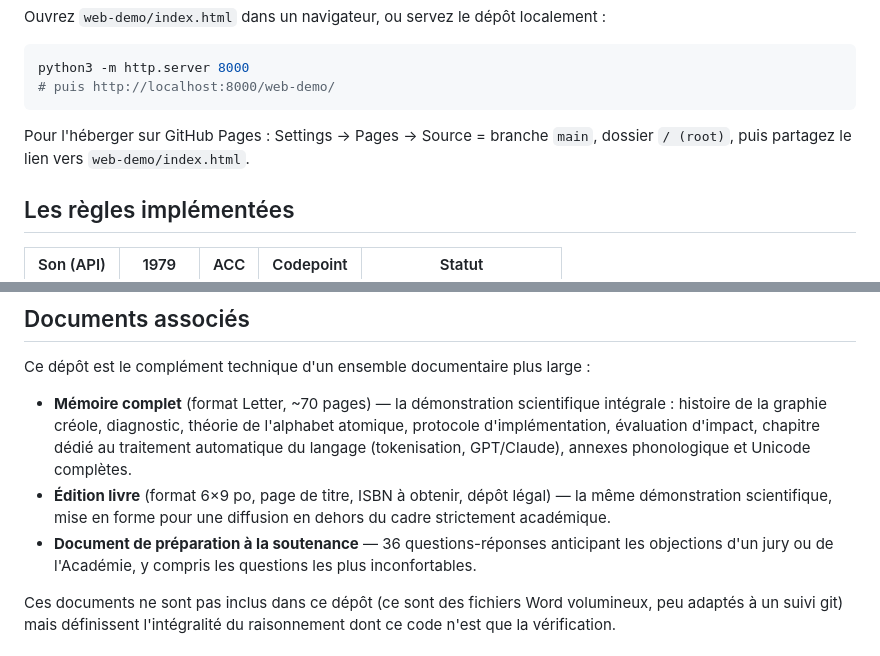
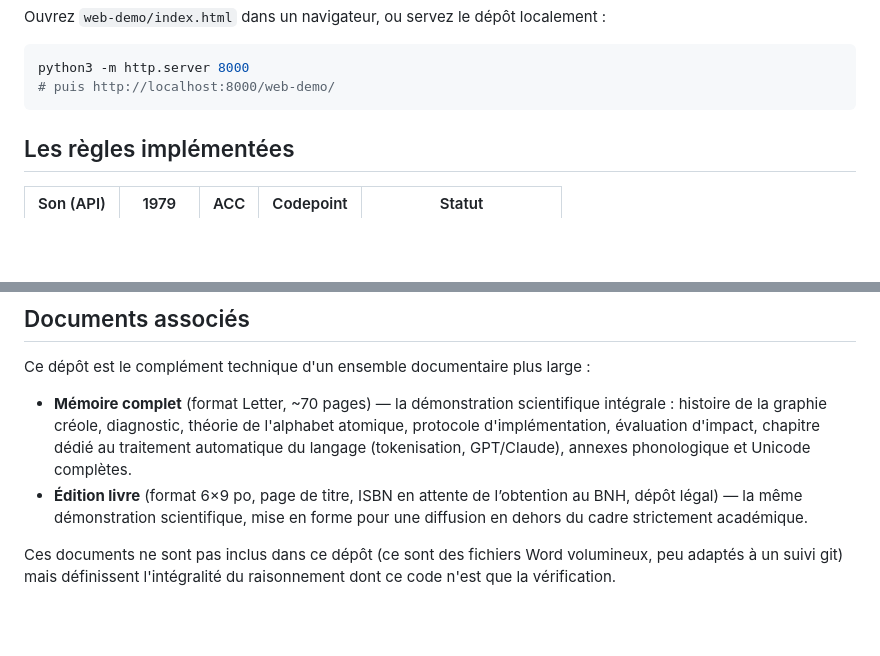
Before and after one commit to lincoln509/aac, a Markdown page: README.md, 2 parts joined by grey strips. GitHub-like rendering; blank space fills up the shorter version.

Commit message:
Update README.md
la partie publier sur github a été enlevé.
ISBN en attente de l’obtention est ajouter a la place de a obtenir. puis la section de 36 questions a été enlevé.

````diff
--- a/README.md
+++ b/README.md
@@ -71,7 +71,6 @@ python3 -m http.server 8000
 # puis http://localhost:8000/web-demo/
 ```
 
-Pour l'héberger sur GitHub Pages : Settings → Pages → Source = branche `main`, dossier `/ (root)`, puis partagez le lien vers `web-demo/index.html`.
 
 ## Les règles implémentées
 
@@ -100,8 +99,7 @@ Ce prototype n'invente pas le principe d'un alphabet à monogrammes pour le cré
 Ce dépôt est le complément technique d'un ensemble documentaire plus large :
 
 - **Mémoire complet** (format Letter, ~70 pages) — la démonstration scientifique intégrale : histoire de la graphie créole, diagnostic, théorie de l'alphabet atomique, protocole d'implémentation, évaluation d'impact, chapitre dédié au traitement automatique du langage (tokenisation, GPT/Claude), annexes phonologique et Unicode complètes.
-- **Édition livre** (format 6×9 po, page de titre, ISBN à obtenir, dépôt légal) — la même démonstration scientifique, mise en forme pour une diffusion en dehors du cadre strictement académique.
-- **Document de préparation à la soutenance** — 36 questions-réponses anticipant les objections d'un jury ou de l'Académie, y compris les questions les plus inconfortables.
+- **Édition livre** (format 6×9 po, page de titre, ISBN en attente de l’obtention au BNH, dépôt légal) — la même démonstration scientifique, mise en forme pour une diffusion en dehors du cadre strictement académique.
 
 Ces documents ne sont pas inclus dans ce dépôt (ce sont des fichiers Word volumineux, peu adaptés à un suivi git) mais définissent l'intégralité du raisonnement dont ce code n'est que la vérification.
 
````
